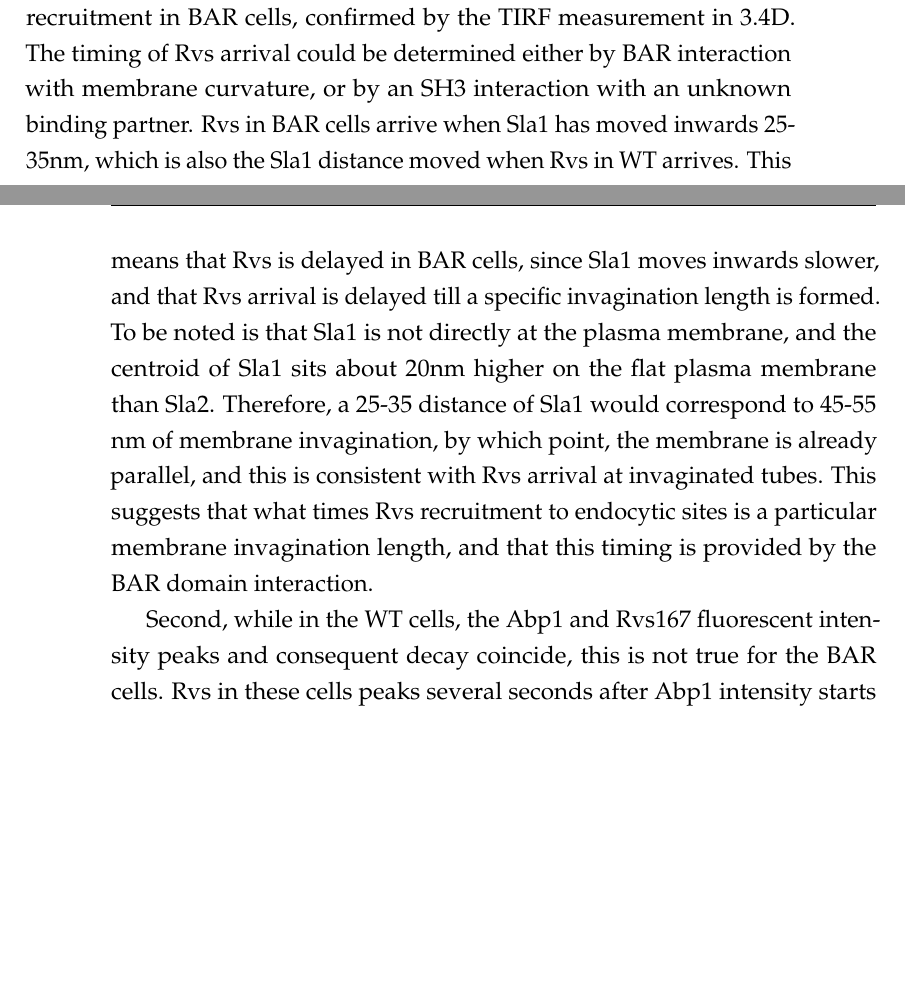
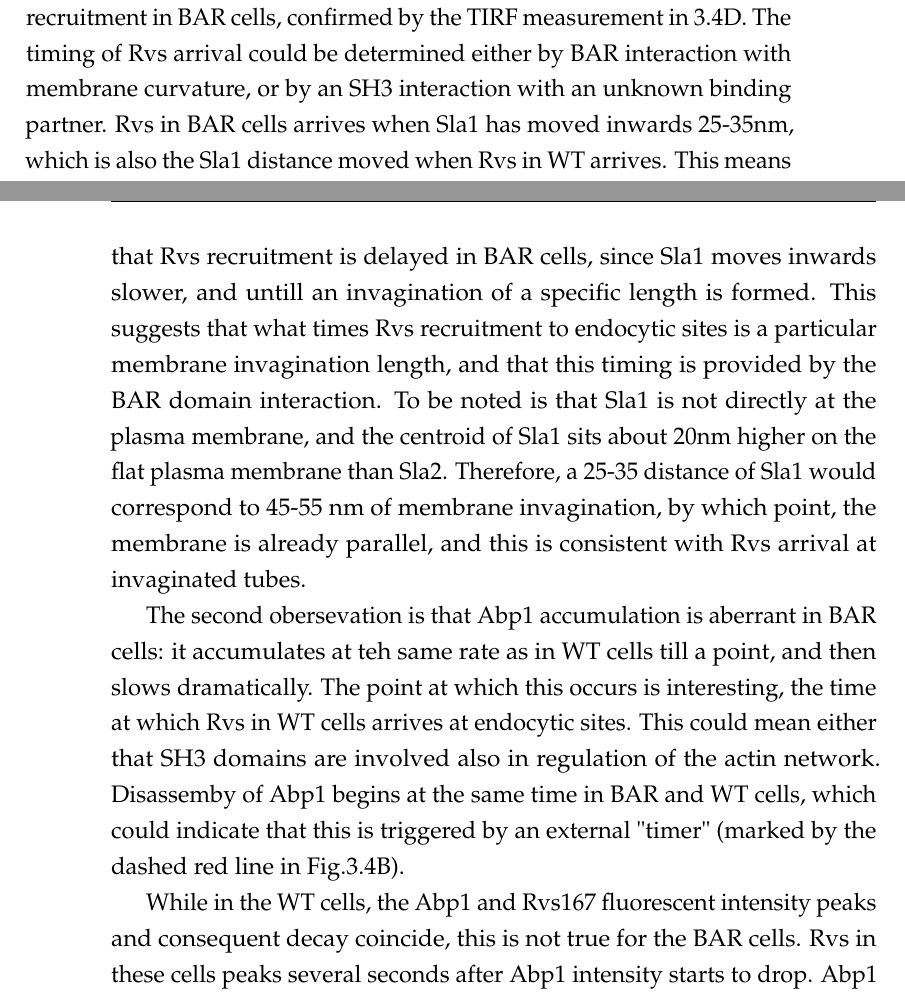
Before and after one commit to deepikaamenon/thesis_2021, a LaTeX thesis (main.tex, which reads Chapters/Discussion.tex): two parts of pages 68 and 69 of 89, joined at a grey line, cut so that both start at the same text, the shorter picture padded with empty space. Compiled offline with pdfLaTeX.

Commit message:
txs auto checkin

```diff
--- a/Chapters/Discussion.tex
+++ b/Chapters/Discussion.tex
@@ -18,9 +18,12 @@ It has been shown before that Rvs localizes to membrane tubes after they are 60n
 \subsubsection{BAR domain times recruitment of Rvs}
 
 Without the SH3 domain, that is in BAR cells, Rvs167 is able to localize to endocytic sites, and has a similar lifetime. In Fig3.4 A, B, Abp1 and Rvs167 in WT and BAR cells are aligned in time to the peak of the respective Abp1 fluorescent intensities. There are two striking differences when comparing the timing of proteins in the two cases: first, while WT Rvs arrives about 4 seconds after the arrival of Abp1, Rvs in BAR cells arrives only 6 seconds after Abp1 arrives. There is a time delay between Abp1 arrival and Rvs167 recruitment in BAR cells, confirmed by the TIRF measurement in 3.4D.
-The timing of Rvs arrival could be determined either by BAR interaction with membrane curvature, or by an SH3 interaction with an unknown binding partner. Rvs in BAR cells arrive when Sla1 has moved inwards 25-35nm, which is also the Sla1 distance moved when Rvs in WT arrives. This means that Rvs is delayed in BAR cells, since Sla1 moves inwards slower, and that Rvs arrival is delayed till a specific invagination length is formed. To be noted is that Sla1 is not directly at the plasma membrane, and the centroid of Sla1 sits about 20nm higher on the flat plasma membrane than Sla2. Therefore, a 25-35 distance of Sla1 would correspond to 45-55 nm of membrane invagination, by which point, the membrane is already parallel, and this is consistent with Rvs arrival at invaginated tubes. This suggests that what times Rvs recruitment to endocytic sites is a particular membrane invagination length, and that this timing is provided by the BAR domain interaction.
+The timing of Rvs arrival could be determined either by BAR interaction with membrane curvature, or by an SH3 interaction with an unknown binding partner. Rvs in BAR cells arrives when Sla1 has moved inwards 25-35nm, which is also the Sla1 distance moved when Rvs in WT arrives. This means that Rvs recruitment is delayed in BAR cells, since Sla1 moves inwards slower, and untill an invagination of a specific length is formed. This suggests that what times Rvs recruitment to endocytic sites is a particular membrane invagination length, and that this timing is provided by the BAR domain interaction. To be noted is that Sla1 is not directly at the plasma membrane, and the centroid of Sla1 sits about 20nm higher on the flat plasma membrane than Sla2. Therefore, a 25-35 distance of Sla1 would correspond to 45-55 nm of membrane invagination, by which point, the membrane is already parallel, and this is consistent with Rvs arrival at invaginated tubes.
 
-Second, while in the WT cells, the Abp1 and Rvs167 fluorescent intensity peaks and consequent decay coincide, this is not true for the BAR cells. Rvs in these cells peaks several seconds after Abp1 intensity starts to drop. Abp1 drop is expected to indicate the disassembly of the actin network, and Rvs drop indicates membrane scission, which results in the disassembly of Rvs on the membrane tube. A decoupling of the two could indicate that the actin disassembly and membrane scission do not coincide in BAR cells. The source of the Abp1 and Rvs167 peak mismatch in BAR cells is unclear. Since Rvs molecules in BAR cells sense membrane curvature, it is mostly likely that the BAR dimers are interacting with the membrane tube, so the decay in Rvs intensity in BAR cells most likely indicates membrane scission. This could imply that Abp1 is disassembled from the actin network before membrane scission. Tracking a second actin network marker like Arc18, or actin itself could clarify this issue.
+The second obersevation is that Abp1 accumulation is aberrant in BAR cells: it accumulates at teh same rate as in WT cells till a point, and then slows dramatically.
+The point at which this occurs is interesting, the time at which Rvs in WT cells arrives at endocytic sites. This could mean either that SH3 domains are involved also in regulation of the actin network. Disassemby of Abp1 begins at the same time in BAR and WT cells, which could indicate that this is triggered by an external "timer" (marked by the dashed red line in Fig.3.4B).
+
+While in the WT cells, the Abp1 and Rvs167 fluorescent intensity peaks and consequent decay coincide, this is not true for the BAR cells. Rvs in these cells peaks several seconds after Abp1 intensity starts to drop. Abp1 drop is expected to indicate the disassembly of the actin network, and Rvs drop indicates membrane scission, which results in the disassembly of Rvs on the membrane tube. A decoupling of the two could indicate that the actin disassembly and membrane scission do not coincide in BAR cells. The source of the Abp1 and Rvs167 peak mismatch in BAR cells is unclear. Since Rvs molecules in BAR cells sense membrane curvature, it is mostly likely that the BAR dimers are interacting with the membrane tube, so the decay in Rvs intensity in BAR cells most likely indicates membrane scission. This could imply that Abp1 is disassembled from the actin network before membrane scission. Tracking a second actin network marker like Arc18, or actin itself could clarify this issue.
 
 
 \subsubsection{The SH3 domain makes Rvs localization efficient}
```
